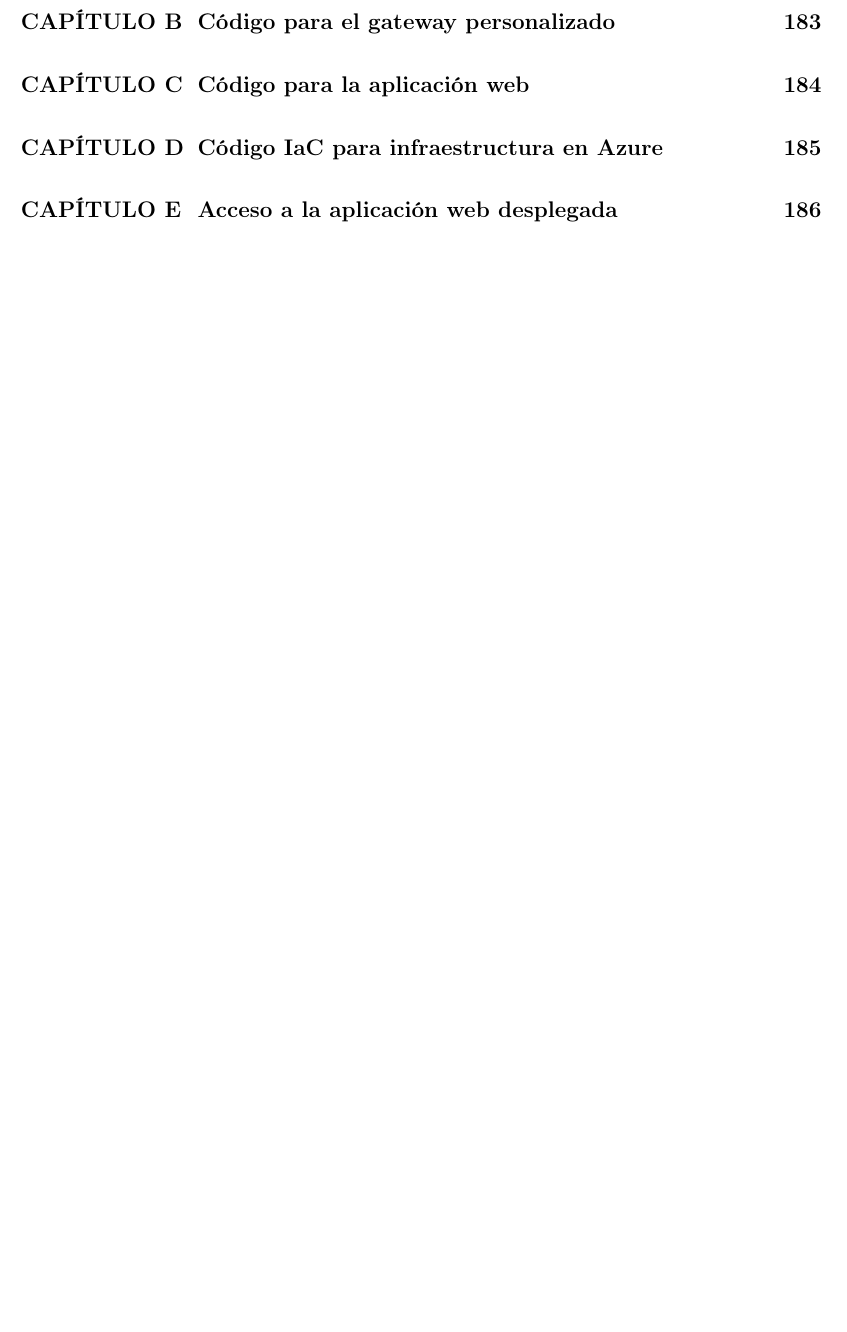
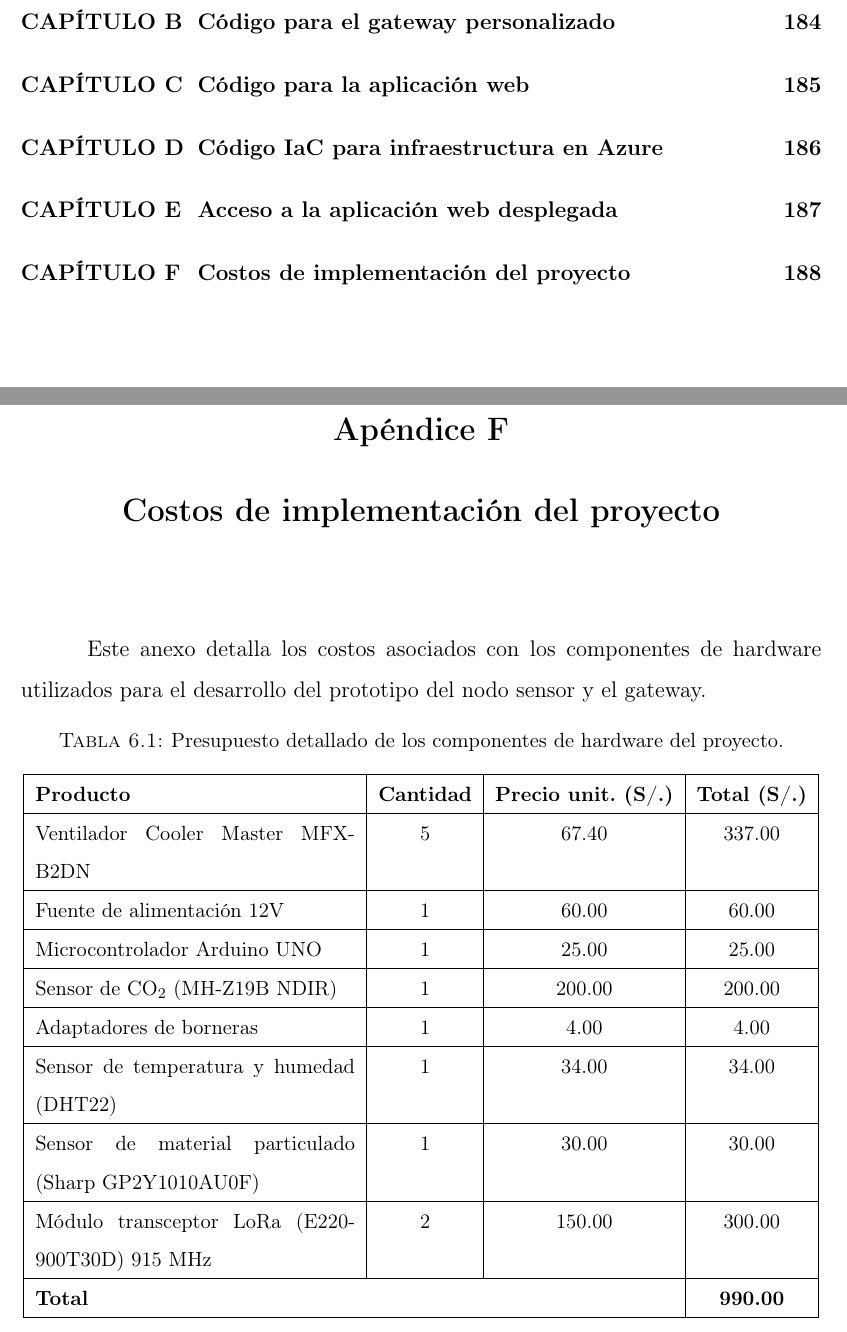
Before and after one commit to sebasandre2020/Tesis-2026-1, a LaTeX thesis (main.tex, which reads secciones/anexos.tex): part of page 9 of 201 before the commit and two parts of pages 9 and 203 of 203 after it, the two joined at a grey line, cut so that both start at the same text, the shorter picture padded with empty space. Compiled offline with pdfLaTeX.

Commit message:
Actualizaciones finales

```diff
--- a/secciones/anexos.tex
+++ b/secciones/anexos.tex
@@ -37,3 +37,27 @@ Este anexo proporciona el enlace de acceso directo a la aplicación web de monit
 \begin{center}
     URL de la aplicación: \href{https://orange-pond-0bd85900f.7.azurestaticapps.net/}{https://orange-pond-0bd85900f.7.azurestaticapps.net/}
 \end{center}
+
+\chapter{Costos de implementación del proyecto}
+\label{anexo:tabla_costos}
+Este anexo detalla los costos asociados con los componentes de hardware utilizados para el desarrollo del prototipo del nodo sensor y el gateway.
+
+\begin{table}[H]
+    \centering
+    \caption{Presupuesto detallado de los componentes de hardware del proyecto.}
+    \label{tab:costos_proyecto}
+    \small
+    \begin{tabular}{|p{6cm}|c|c|c|}
+        \hline
+        \textbf{Producto} & \textbf{Cantidad} & \textbf{Precio unit. (S/.)} & \textbf{Total (S/.)} \\ \hline
+        Ventilador Cooler Master MFX-B2DN & 5 & 67.40 & 337.00 \\ \hline
+        Fuente de alimentación 12V & 1 & 60.00 & 60.00 \\ \hline
+        Microcontrolador Arduino UNO & 1 & 25.00 & 25.00 \\ \hline
+        Sensor de CO\(_2\) (MH-Z19B NDIR) & 1 & 200.00 & 200.00 \\ \hline
+        Adaptadores de borneras & 1 & 4.00 & 4.00 \\ \hline
+        Sensor de temperatura y humedad (DHT22) & 1 & 34.00 & 34.00 \\ \hline
+        Sensor de material particulado (Sharp GP2Y1010AU0F) & 1 & 30.00 & 30.00 \\ \hline
+        Módulo transceptor LoRa (E220-900T30D) 915 MHz & 2 & 150.00 & 300.00 \\ \hline
+        \multicolumn{3}{|l|}{\textbf{Total}} & \textbf{990.00} \\ \hline
+    \end{tabular}
+\end{table}
```
Also changed, not shown: images/capitulo4/gateway_fisico.png.
